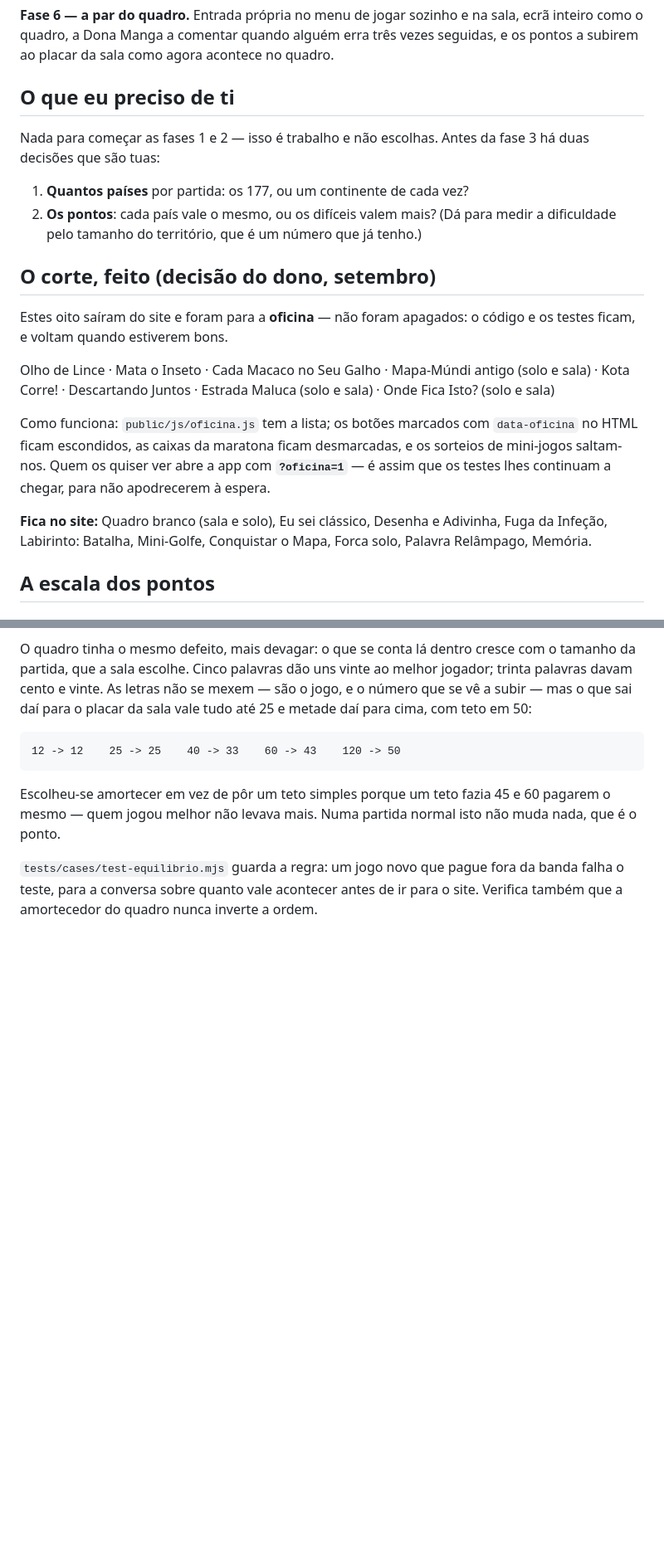
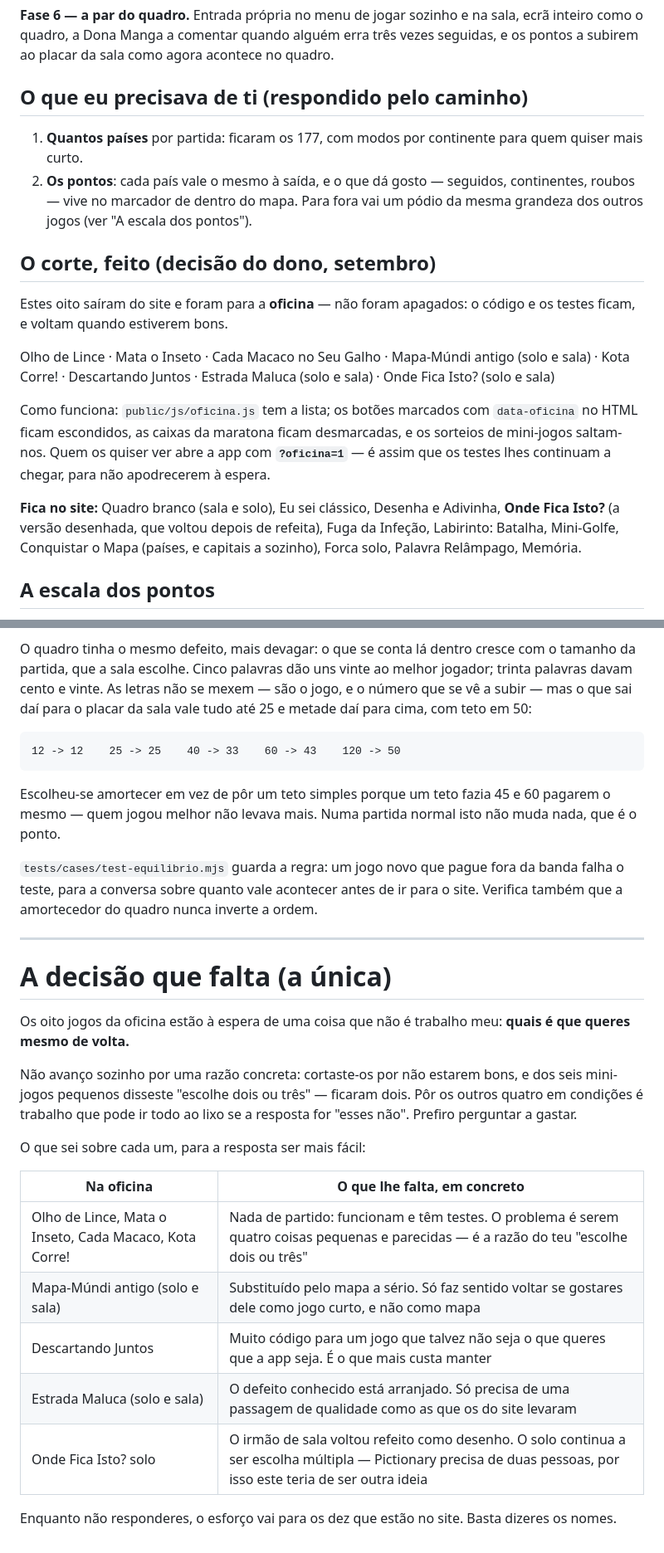
Before and after one commit to MangoSalter/t1, a Markdown page: eu-sei-game/docs/jogos.md, 2 parts joined by grey strips. Shown at 83% size. Rendered like a GitHub page; blank space fills up the shorter version.

```diff
--- a/eu-sei-game/docs/jogos.md
+++ b/eu-sei-game/docs/jogos.md
@@ -120,15 +128,13 @@ Entrada própria no menu de jogar sozinho e na sala, ecrã inteiro como o quadro
 a Dona Manga a comentar quando alguém erra três vezes seguidas, e os pontos a
 subirem ao placar da sala como agora acontece no quadro.
 
-## O que eu preciso de ti
+## O que eu precisava de ti (respondido pelo caminho)
 
-Nada para começar as fases 1 e 2 — isso é trabalho e não escolhas. Antes da
-fase 3 há duas decisões que são tuas:
-
-1. **Quantos países** por partida: os 177, ou um continente de cada vez?
-2. **Os pontos**: cada país vale o mesmo, ou os difíceis valem mais? (Dá para
-   medir a dificuldade pelo tamanho do território, que é um número que já
-   tenho.)
+1. **Quantos países** por partida: ficaram os 177, com modos por continente
+   para quem quiser mais curto.
+2. **Os pontos**: cada país vale o mesmo à saída, e o que dá gosto — seguidos,
+   continentes, roubos — vive no marcador de dentro do mapa. Para fora vai um
+   pódio da mesma grandeza dos outros jogos (ver "A escala dos pontos").
 
 ## O corte, feito (decisão do dono, setembro)
 
@@ -146,8 +152,9 @@ app com **`?oficina=1`** — é assim que os testes lhes continuam a chegar, par
 não apodrecerem à espera.
 
 **Fica no site:** Quadro branco (sala e solo), Eu sei clássico, Desenha e
-Adivinha, Fuga da Infeção, Labirinto: Batalha, Mini-Golfe, Conquistar o Mapa,
-Forca solo, Palavra Relâmpago, Memória.
+Adivinha, **Onde Fica Isto?** (a versão desenhada, que voltou depois de
+refeita), Fuga da Infeção, Labirinto: Batalha, Mini-Golfe, Conquistar o Mapa
+(países, e capitais a sozinho), Forca solo, Palavra Relâmpago, Memória.
 
 ## A escala dos pontos
 
@@ -185,3 +192,28 @@ isto não muda nada, que é o ponto.
 `tests/cases/test-equilibrio.mjs` guarda a regra: um jogo novo que pague fora
 da banda falha o teste, para a conversa sobre quanto vale acontecer antes de ir
 para o site. Verifica também que a amortecedor do quadro nunca inverte a ordem.
+
+---
+
+# A decisão que falta (a única)
+
+Os oito jogos da oficina estão à espera de uma coisa que não é trabalho meu:
+**quais é que queres mesmo de volta.**
+
+Não avanço sozinho por uma razão concreta: cortaste-os por não estarem bons, e
+dos seis mini-jogos pequenos disseste "escolhe dois ou três" — ficaram dois.
+Pôr os outros quatro em condições é trabalho que pode ir todo ao lixo se a
+resposta for "esses não". Prefiro perguntar a gastar.
+
+O que sei sobre cada um, para a resposta ser mais fácil:
+
+| Na oficina | O que lhe falta, em concreto |
+|---|---|
+| Olho de Lince, Mata o Inseto, Cada Macaco, Kota Corre! | Nada de partido: funcionam e têm testes. O problema é serem quatro coisas pequenas e parecidas — é a razão do teu "escolhe dois ou três" |
+| Mapa-Múndi antigo (solo e sala) | Substituído pelo mapa a sério. Só faz sentido voltar se gostares dele como jogo curto, e não como mapa |
+| Descartando Juntos | Muito código para um jogo que talvez não seja o que queres que a app seja. É o que mais custa manter |
+| Estrada Maluca (solo e sala) | O defeito conhecido está arranjado. Só precisa de uma passagem de qualidade como as que os do site levaram |
+| Onde Fica Isto? solo | O irmão de sala voltou refeito como desenho. O solo continua a ser escolha múltipla — Pictionary precisa de duas pessoas, por isso este teria de ser outra ideia |
+
+Enquanto não responderes, o esforço vai para os dez que estão no site. Basta
+dizeres os nomes.
```
Also changed, not shown: other parts of eu-sei-game/docs/jogos.md (+19 -11 lines).
